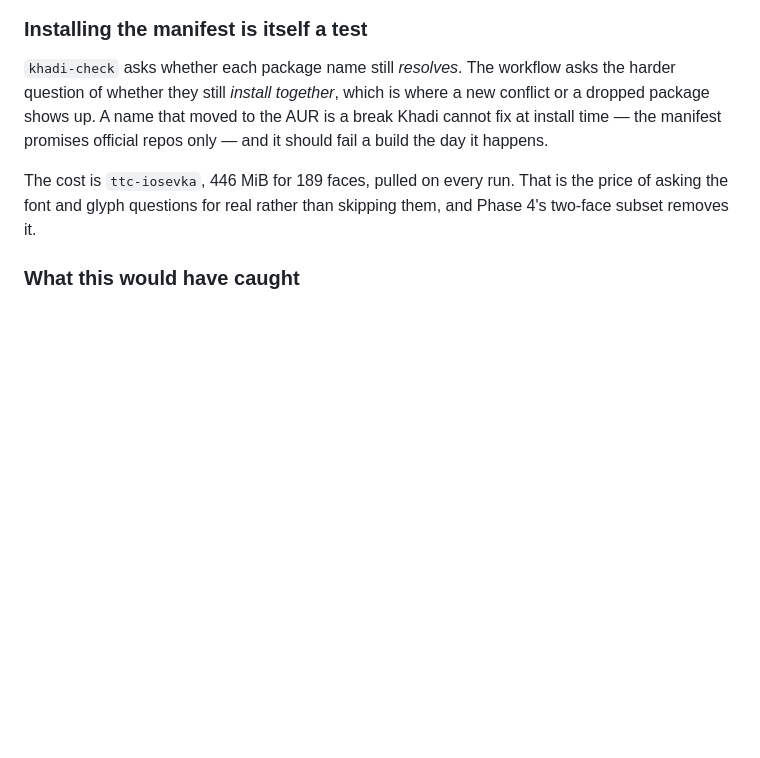
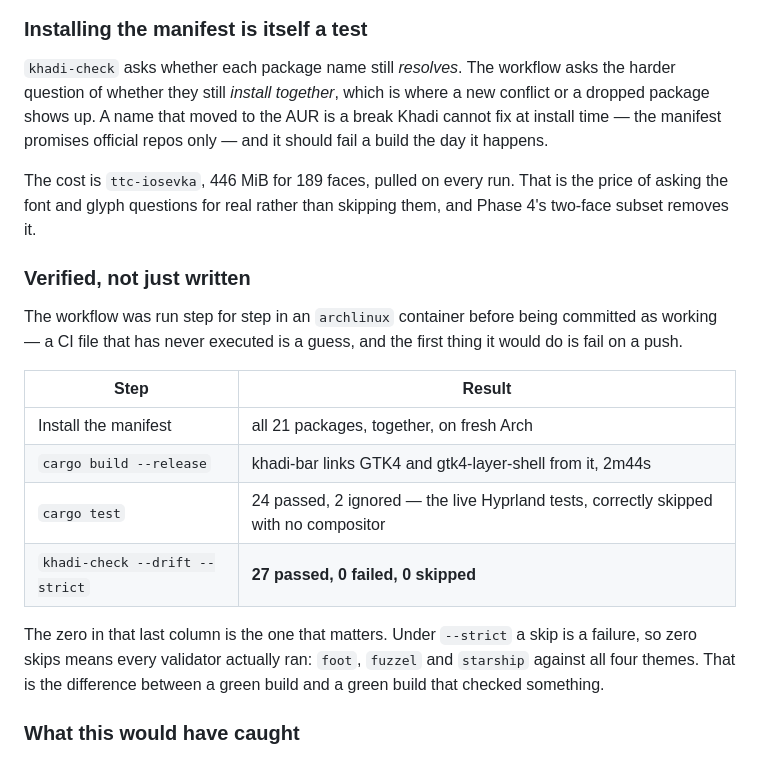
Before and after one commit to jhayonline/khadi-linux, a Markdown page: PLAN.md, the part around the change. GitHub-like rendering; blank space fills up the shorter version.

Commit message:
docs: record that the workflow was actually run
A CI file that has never executed is a guess. This one was run step for step in
an archlinux container first: the manifest installs together on fresh Arch,
khadi-bar links GTK4 from it, and khadi-check --drift --strict comes back 27
passed, 0 failed, 0 SKIPPED -- which is the number that matters, because under
--strict zero skips means every validator ran rather than every validator being
absent.

```diff
--- a/PLAN.md
+++ b/PLAN.md
@@ -1491,6 +1491,24 @@ The cost is `ttc-iosevka`, 446 MiB for 189 faces, pulled on every run. That is
 the price of asking the font and glyph questions for real rather than skipping
 them, and Phase 4's two-face subset removes it.
 
+### Verified, not just written
+
+The workflow was run step for step in an `archlinux` container before being
+committed as working — a CI file that has never executed is a guess, and the
+first thing it would do is fail on a push.
+
+| Step | Result |
+| --- | --- |
+| Install the manifest | all 21 packages, together, on fresh Arch |
+| `cargo build --release` | khadi-bar links GTK4 and gtk4-layer-shell from it, 2m44s |
+| `cargo test` | 24 passed, 2 ignored — the live Hyprland tests, correctly skipped with no compositor |
+| `khadi-check --drift --strict` | **27 passed, 0 failed, 0 skipped** |
+
+The zero in that last column is the one that matters. Under `--strict` a skip
+is a failure, so zero skips means every validator actually ran: `foot`,
+`fuzzel` and `starship` against all four themes. That is the difference between
+a green build and a green build that checked something.
+
 ### What this would have caught
 
 This session found Hyprland 0.56 replacing hyprctl's string dispatch with a Lua
```
